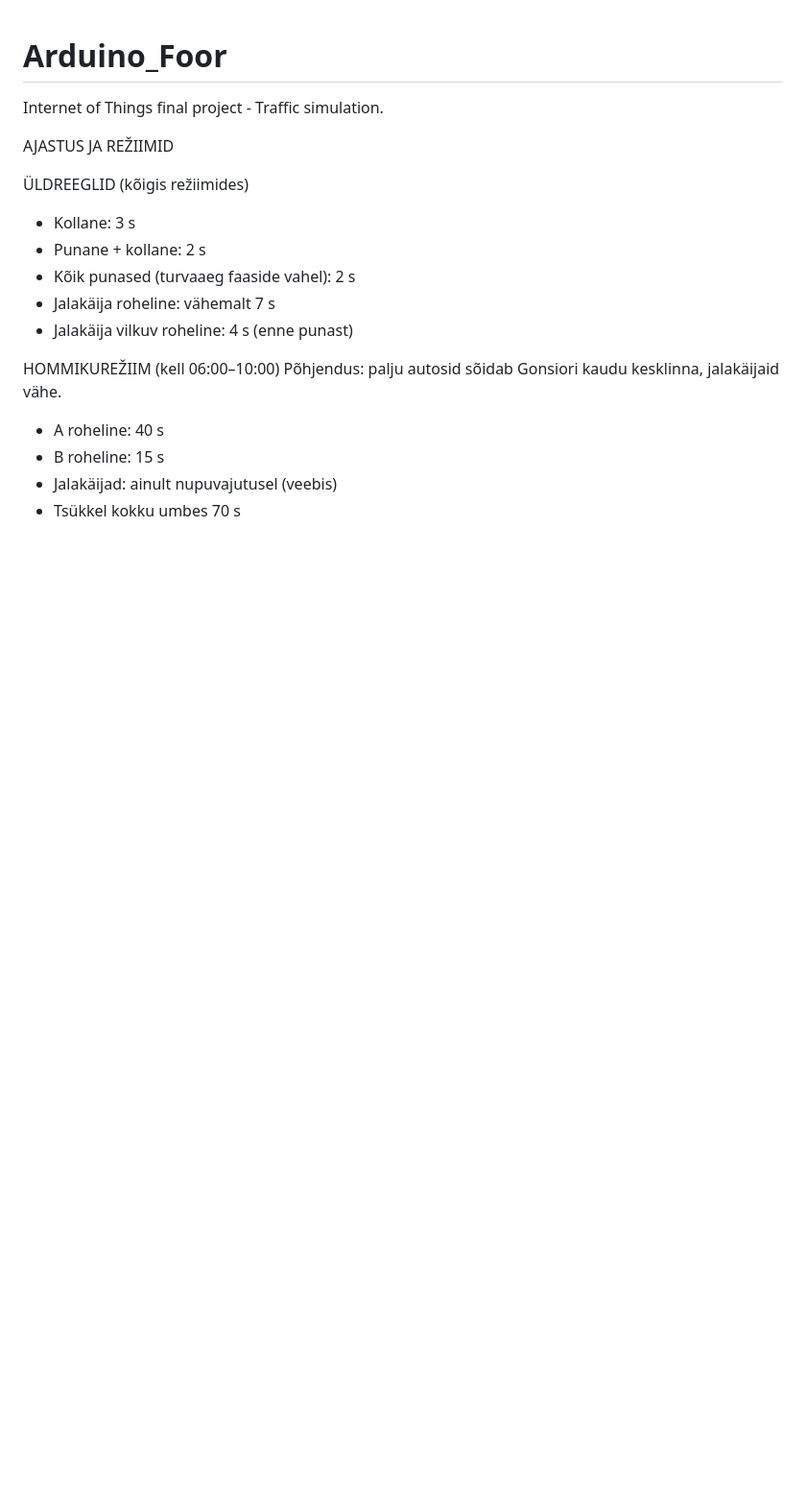
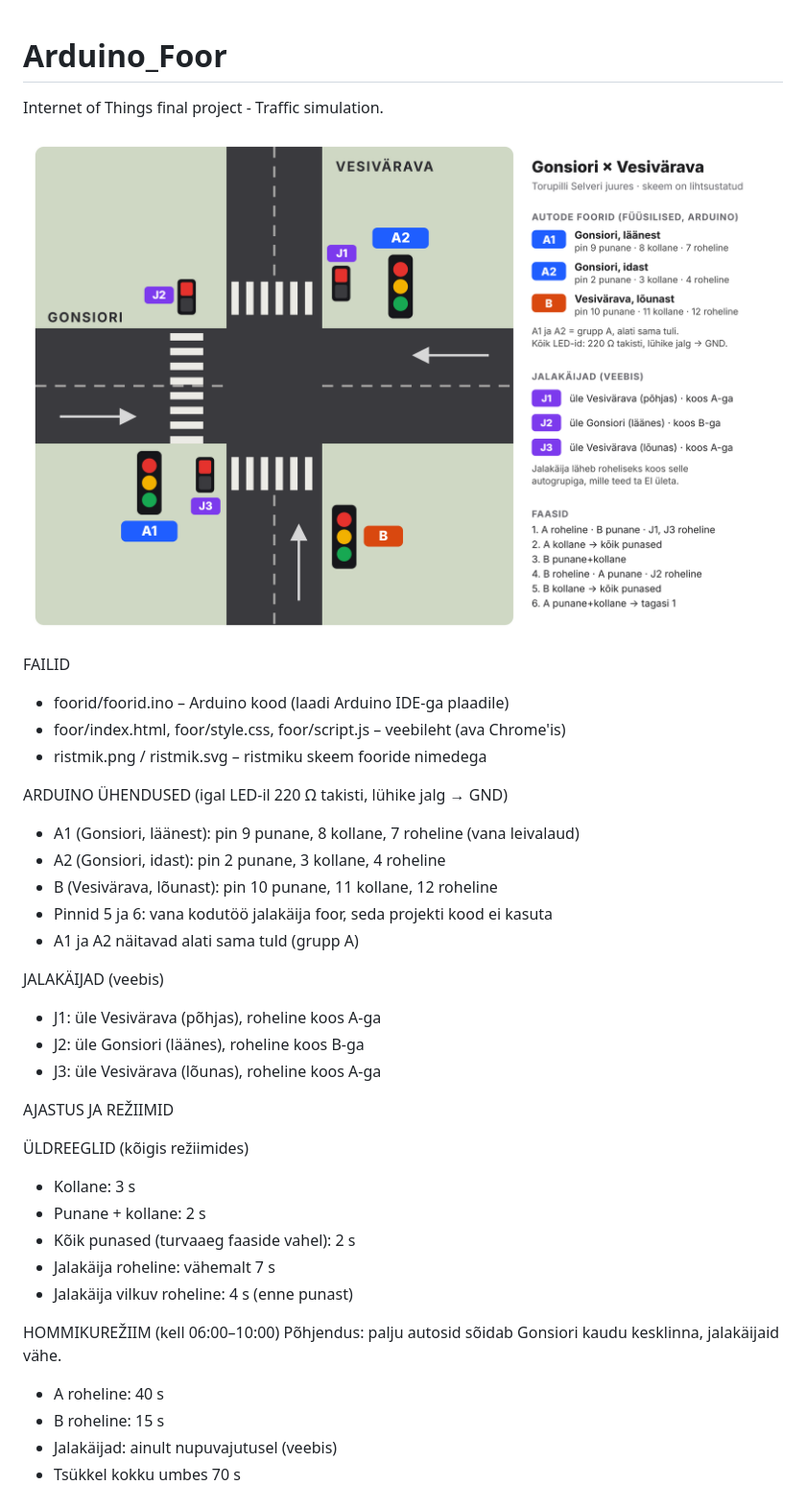
Before and after one commit to coolysn/Arduino_Foor, a Markdown page: README.md, the part around the change. Shown at 96% size. Drawn GitHub-style; pictures changed too: ristmik.png (added); blank space fills up the shorter version.

```diff
--- a/README.md
+++ b/README.md
@@ -1,5 +1,24 @@
 # Arduino_Foor
 Internet of Things final project - Traffic simulation.
+
+![Ristmik](ristmik.png)
+
+FAILID
+- foorid/foorid.ino – Arduino kood (laadi Arduino IDE-ga plaadile)
+- foor/index.html, foor/style.css, foor/script.js – veebileht (ava Chrome'is)
+- ristmik.png / ristmik.svg – ristmiku skeem fooride nimedega
+
+ARDUINO ÜHENDUSED (igal LED-il 220 Ω takisti, lühike jalg → GND)
+- A1 (Gonsiori, läänest): pin 9 punane, 8 kollane, 7 roheline (vana leivalaud)
+- A2 (Gonsiori, idast):   pin 2 punane, 3 kollane, 4 roheline
+- B  (Vesivärava, lõunast): pin 10 punane, 11 kollane, 12 roheline
+- Pinnid 5 ja 6: vana kodutöö jalakäija foor, seda projekti kood ei kasuta
+- A1 ja A2 näitavad alati sama tuld (grupp A)
+
+JALAKÄIJAD (veebis)
+- J1: üle Vesivärava (põhjas), roheline koos A-ga
+- J2: üle Gonsiori (läänes), roheline koos B-ga
+- J3: üle Vesivärava (lõunas), roheline koos A-ga
 
 AJASTUS JA REŽIIMID
 
```
Also changed, not shown: 6 other files.
